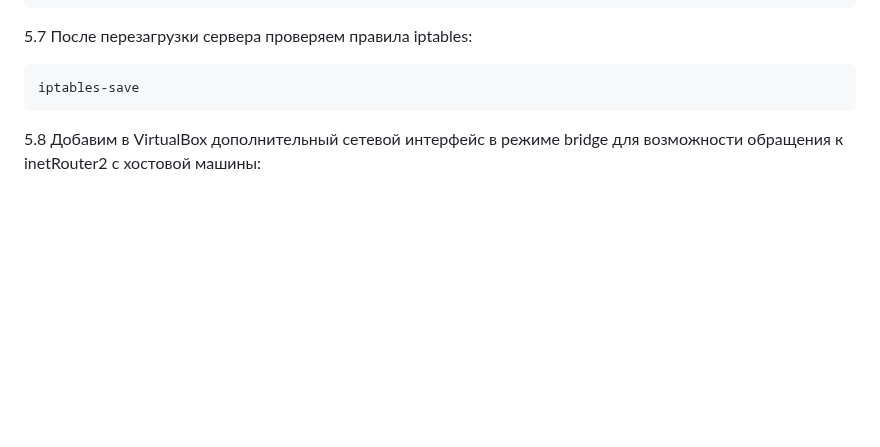
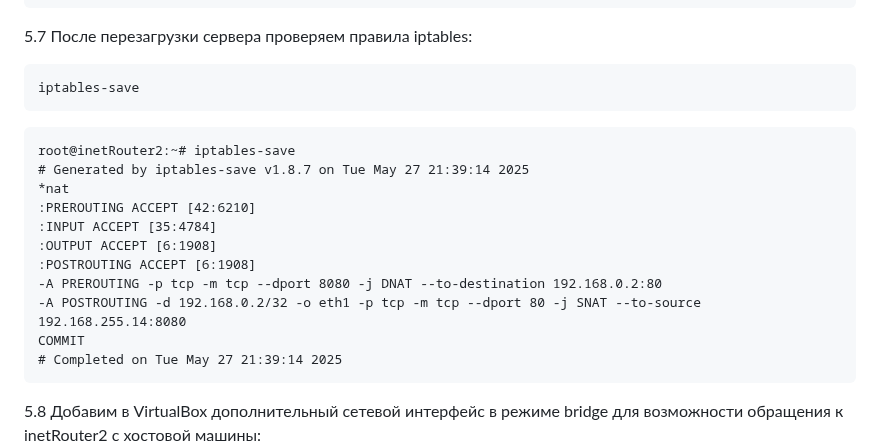
Before and after one commit to Schukinsky/Linux.Professional, a Markdown page: hw21_Iptables/README.md, the part around the change. Rendered like a GitHub page; blank space fills up the shorter version.

````diff
--- a/hw21_Iptables/README.md
+++ b/hw21_Iptables/README.md
@@ -210,6 +210,19 @@ reboot
 ```bash
 iptables-save
 ```
+```
+root@inetRouter2:~# iptables-save
+# Generated by iptables-save v1.8.7 on Tue May 27 21:39:14 2025
+*nat
+:PREROUTING ACCEPT [42:6210]
+:INPUT ACCEPT [35:4784]
+:OUTPUT ACCEPT [6:1908]
+:POSTROUTING ACCEPT [6:1908]
+-A PREROUTING -p tcp -m tcp --dport 8080 -j DNAT --to-destination 192.168.0.2:80
+-A POSTROUTING -d 192.168.0.2/32 -o eth1 -p tcp -m tcp --dport 80 -j SNAT --to-source 192.168.255.14:8080
+COMMIT
+# Completed on Tue May 27 21:39:14 2025
+```
 
 5.8 Добавим в VirtualBox дополнительный сетевой интерфейс в режиме bridge для возможности обращения к inetRouter2 с хостовой машины:
 ![screen03](screen03.PNG)
````
